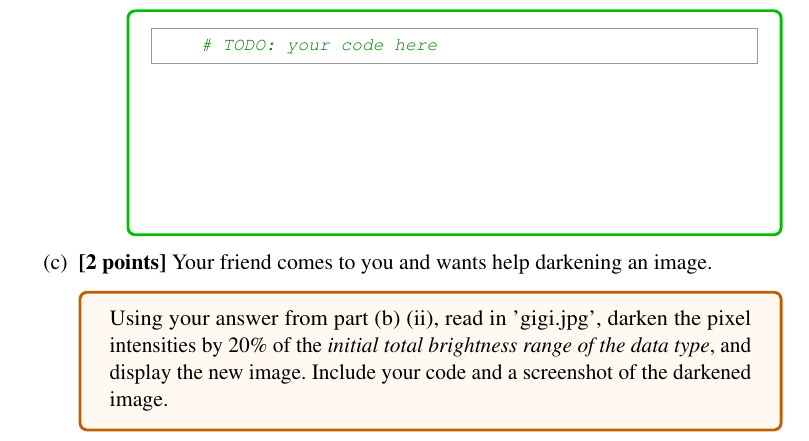
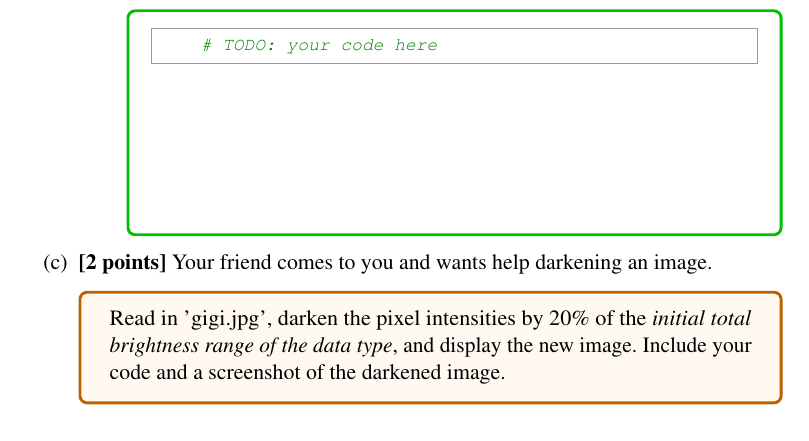
Before and after one commit to BrownCSCI1430/Homework0_Primer_Template, a LaTeX problem sheet (Homework0_Questions_Template.tex): part of page 9 of 14, cut so that both start at the same text. Compiled offline with pdfLaTeX.

Commit message:
Fixed question to give students more scope.

```diff
--- a/Homework0_Questions_Template.tex
+++ b/Homework0_Questions_Template.tex
@@ -452,7 +452,7 @@ Write a possible fix using the 8-bit unsigned integer data type.
 
 \item \textbf{[2 points]} Your friend comes to you and wants help darkening an image.
 \begin{tcolorbox}[colback=orange!5!white,colframe=orange!75!black]
-Using your answer from part (b) (ii), read in 'gigi.jpg', darken the pixel intensities by 20\% of the \emph{initial total brightness range of the data type}, and display the new image. Include your code and a screenshot of the darkened image.
+Read in 'gigi.jpg', darken the pixel intensities by 20\% of the \emph{initial total brightness range of the data type}, and display the new image. Include your code and a screenshot of the darkened image.
 \end{tcolorbox}
 
 \begin{tcolorbox}[colback=white!5!white,colframe=green!75!black,height fill]
```
